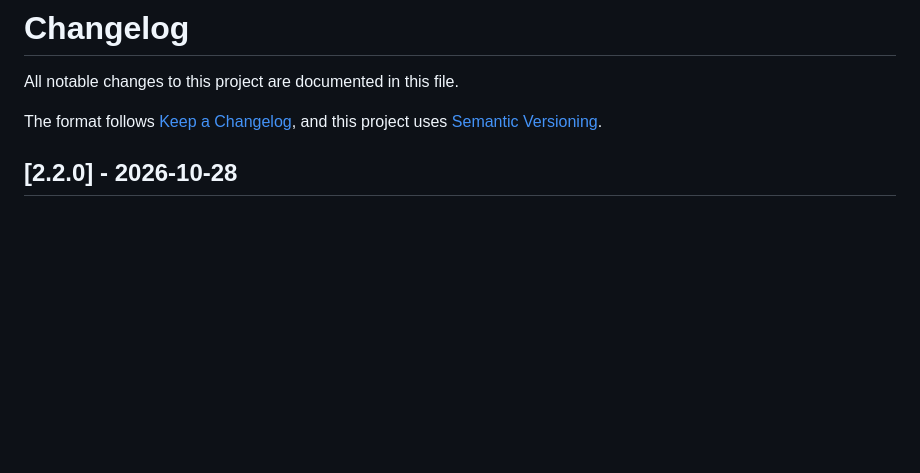
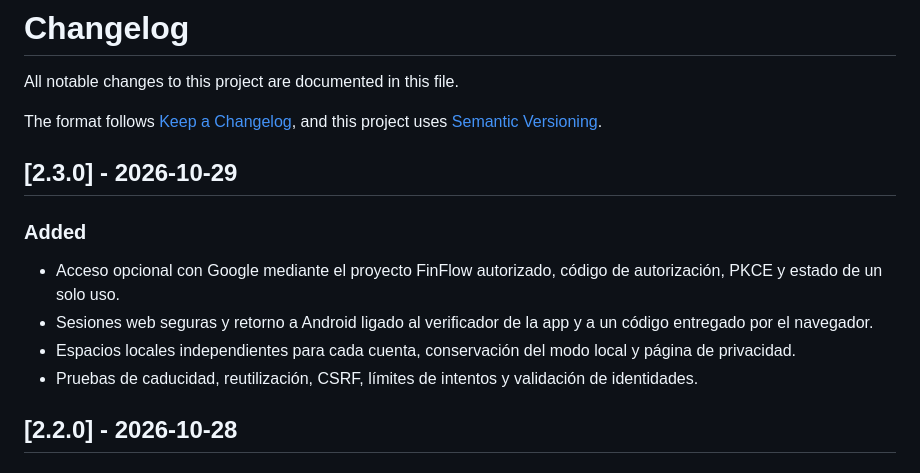
Before and after one commit to Jajojovp/finflow, a Markdown page: CHANGELOG.md, the part around the change. Rendered like a GitHub page; blank space fills up the shorter version.

```diff
--- a/CHANGELOG.md
+++ b/CHANGELOG.md
@@ -3,6 +3,15 @@
 All notable changes to this project are documented in this file.
 
 The format follows [Keep a Changelog](https://keepachangelog.com/en/1.1.0/), and this project uses [Semantic Versioning](https://semver.org/).
+
+## [2.3.0] - 2026-10-29
+
+### Added
+
+- Acceso opcional con Google mediante el proyecto FinFlow autorizado, código de autorización, PKCE y estado de un solo uso.
+- Sesiones web seguras y retorno a Android ligado al verificador de la app y a un código entregado por el navegador.
+- Espacios locales independientes para cada cuenta, conservación del modo local y página de privacidad.
+- Pruebas de caducidad, reutilización, CSRF, límites de intentos y validación de identidades.
 
 ## [2.2.0] - 2026-10-28
 
```
Also changed, not shown: README.md (+2 -2 lines).
